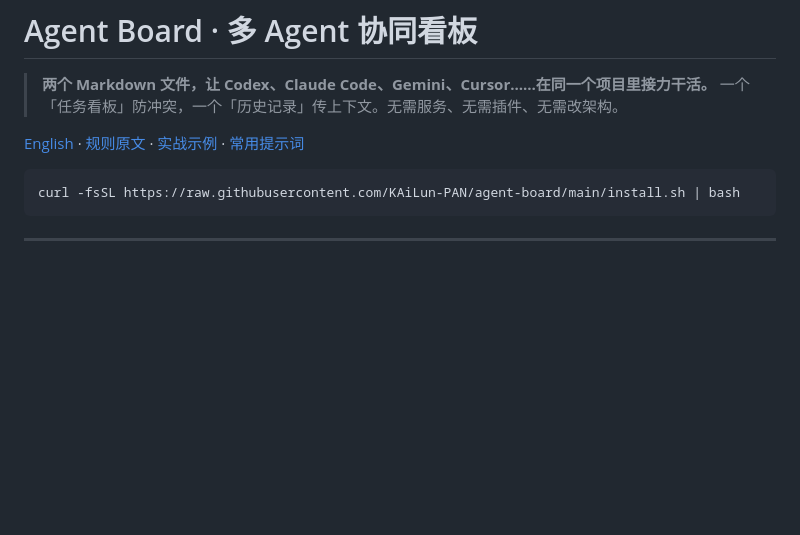
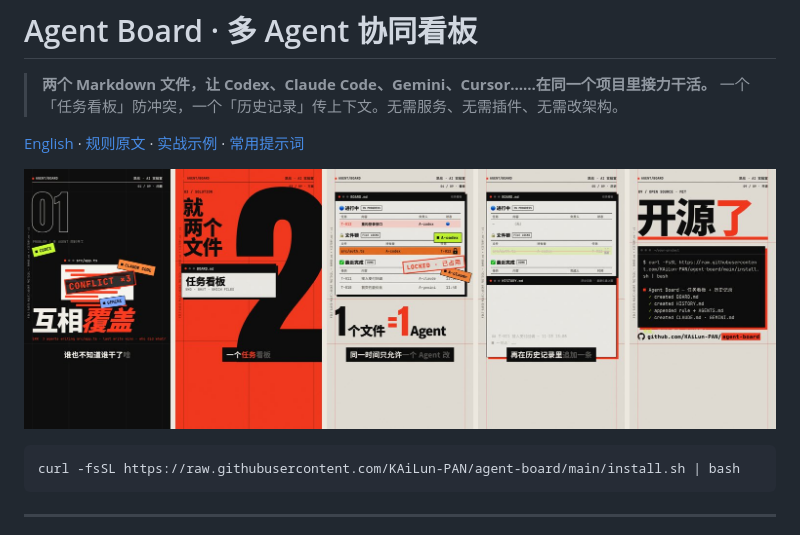
Before and after one commit to KAiLun-PAN/agent-board, a Markdown page: README.md, the part around the change. Rendered like a GitHub page; pictures changed too: docs/preview.jpg (added); blank space fills up the shorter version.

Commit message:
docs: add video preview

````diff
--- a/README.md
+++ b/README.md
@@ -4,6 +4,8 @@
 > 一个「任务看板」防冲突，一个「历史记录」传上下文。无需服务、无需插件、无需改架构。
 
 [English](README.en.md) · [规则原文](templates/zh/RULE.md) · [实战示例](examples/) · [常用提示词](docs/PROMPTS.md)
+
+![Agent Board 视频预览](docs/preview.jpg)
 
 ```bash
 curl -fsSL https://raw.githubusercontent.com/KAiLun-PAN/agent-board/main/install.sh | bash
````
Also changed, not shown: README.en.md (+2 -0 lines), docs/cover.jpg (added).
